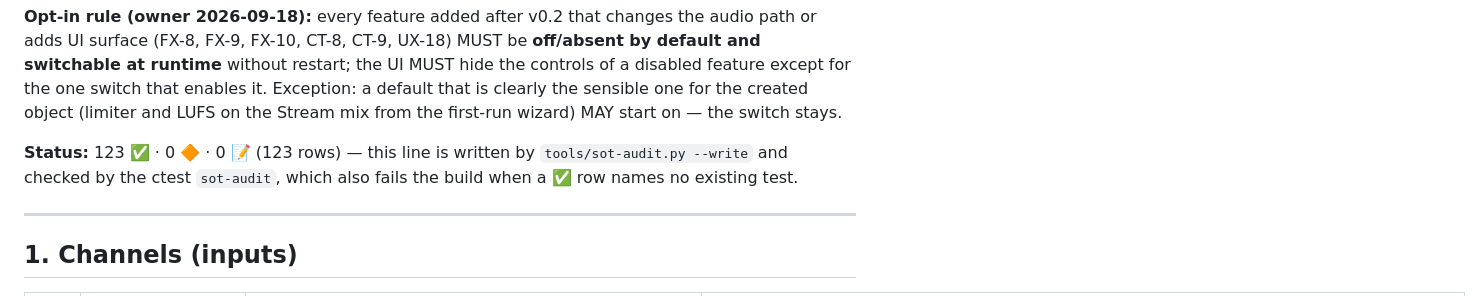
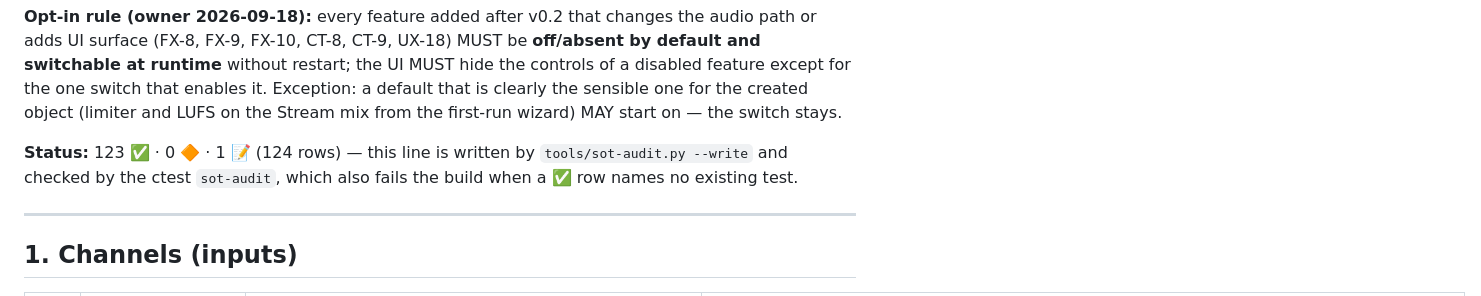
Before and after one commit to TensorRaya/kmixdeck, a Markdown page: docs/spec/requirements.md, the part around one of its changes. GitHub-like rendering.

```diff
--- a/docs/spec/requirements.md
+++ b/docs/spec/requirements.md
@@ -12,7 +12,7 @@ Status legend: 📝 draft · 🔶 partly covered · ✅ **verified by an automat
 
 **Opt-in rule (owner 2026-09-18):** every feature added after v0.2 that changes the audio path or adds UI surface (FX-8, FX-9, FX-10, CT-8, CT-9, UX-18) MUST be **off/absent by default and switchable at runtime** without restart; the UI MUST hide the controls of a disabled feature except for the one switch that enables it. Exception: a default that is clearly the sensible one for the created object (limiter and LUFS on the Stream mix from the first-run wizard) MAY start on — the switch stays.
 
-**Status:** 123 ✅ · 0 🔶 · 0 📝 (123 rows) — this line is written by `tools/sot-audit.py --write` and checked by the
+**Status:** 123 ✅ · 0 🔶 · 1 📝 (124 rows) — this line is written by `tools/sot-audit.py --write` and checked by the
 ctest `sot-audit`, which also fails the build when a ✅ row names no existing test.
 
 ---
```
Also changed, not shown: other parts of docs/spec/requirements.md (+1 -0 lines), docs/adr/0015-ship-a-fixed-filter-chain-on-pipewire-1.6.0-1.6.2.md (added, +80 -0 lines).
